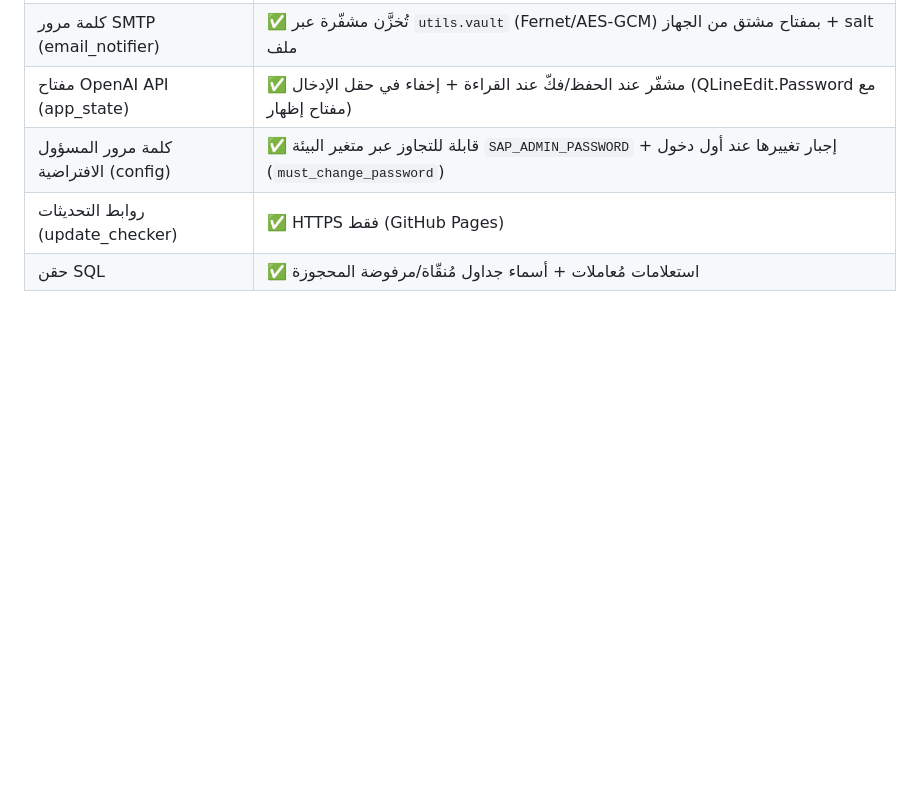
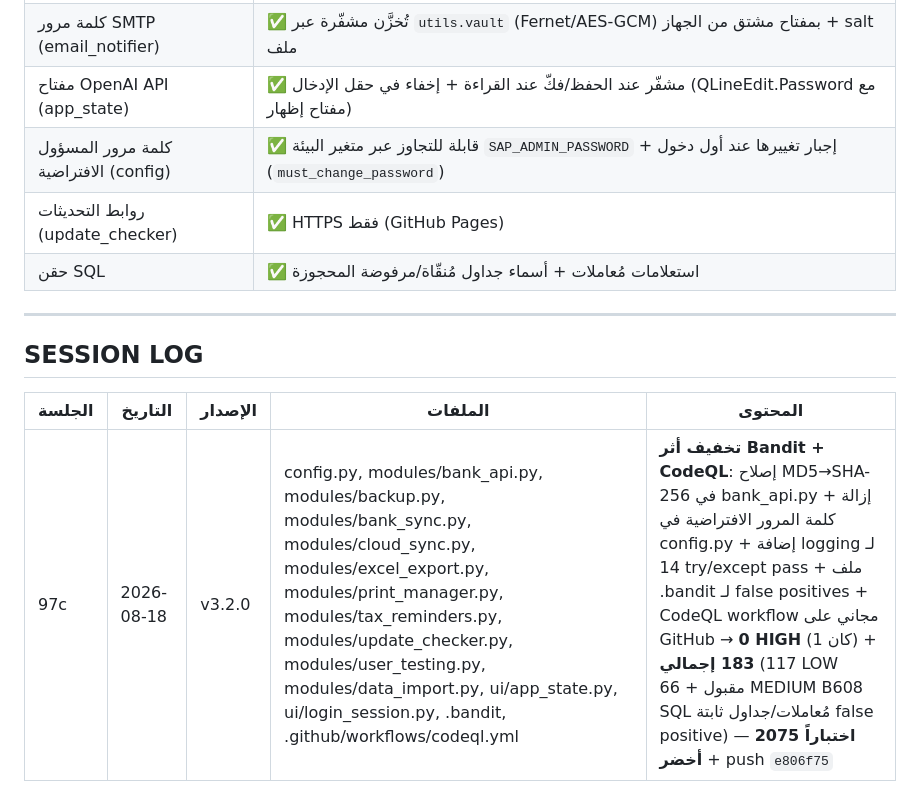
Before and after one commit to khalilmebarek-creator/SmartAccounting, a Markdown page: PROJECT_MAP.md, the part around one of its changes. Drawn GitHub-style; blank space fills up the shorter version.

Commit message:
docs: update PROJECT_MAP and AGENTS for session 97c (Bandit remediation)

```diff
--- a/PROJECT_MAP.md
+++ b/PROJECT_MAP.md
@@ -535,3 +535,11 @@ Accounting_Platform/
 | كلمة مرور المسؤول الافتراضية (config) | ✅ قابلة للتجاوز عبر متغير البيئة `SAP_ADMIN_PASSWORD` + إجبار تغييرها عند أول دخول (`must_change_password`) |
 | روابط التحديثات (update_checker) | ✅ HTTPS فقط (GitHub Pages) |
 | حقن SQL | ✅ استعلامات مُعاملات + أسماء جداول مُنقّاة/مرفوضة المحجوزة |
+
+---
+
+## SESSION LOG
+
+| الجلسة | التاريخ | الإصدار | الملفات | المحتوى |
+|--------|---------|---------|---------|---------|
+| 97c | 2026-08-18 | v3.2.0 | config.py, modules/bank_api.py, modules/backup.py, modules/bank_sync.py, modules/cloud_sync.py, modules/excel_export.py, modules/print_manager.py, modules/tax_reminders.py, modules/update_checker.py, modules/user_testing.py, modules/data_import.py, ui/app_state.py, ui/login_session.py, .bandit, .github/workflows/codeql.yml | **تخفيف أثر Bandit + CodeQL**: إصلاح MD5→SHA-256 في bank_api.py + إزالة كلمة المرور الافتراضية في config.py + إضافة logging لـ 14 try/except pass + ملف .bandit لـ false positives + CodeQL workflow مجاني على GitHub → **0 HIGH** (كان 1) + **183 إجمالي** (117 LOW مقبول + 66 MEDIUM B608 SQL مُعاملات/جداول ثابتة false positive) — **2075 اختباراً أخضر** + push `e806f75` |
```
Also changed, not shown: other parts of PROJECT_MAP.md (+1 -1 lines), AGENTS.md (+2 -1 lines).
